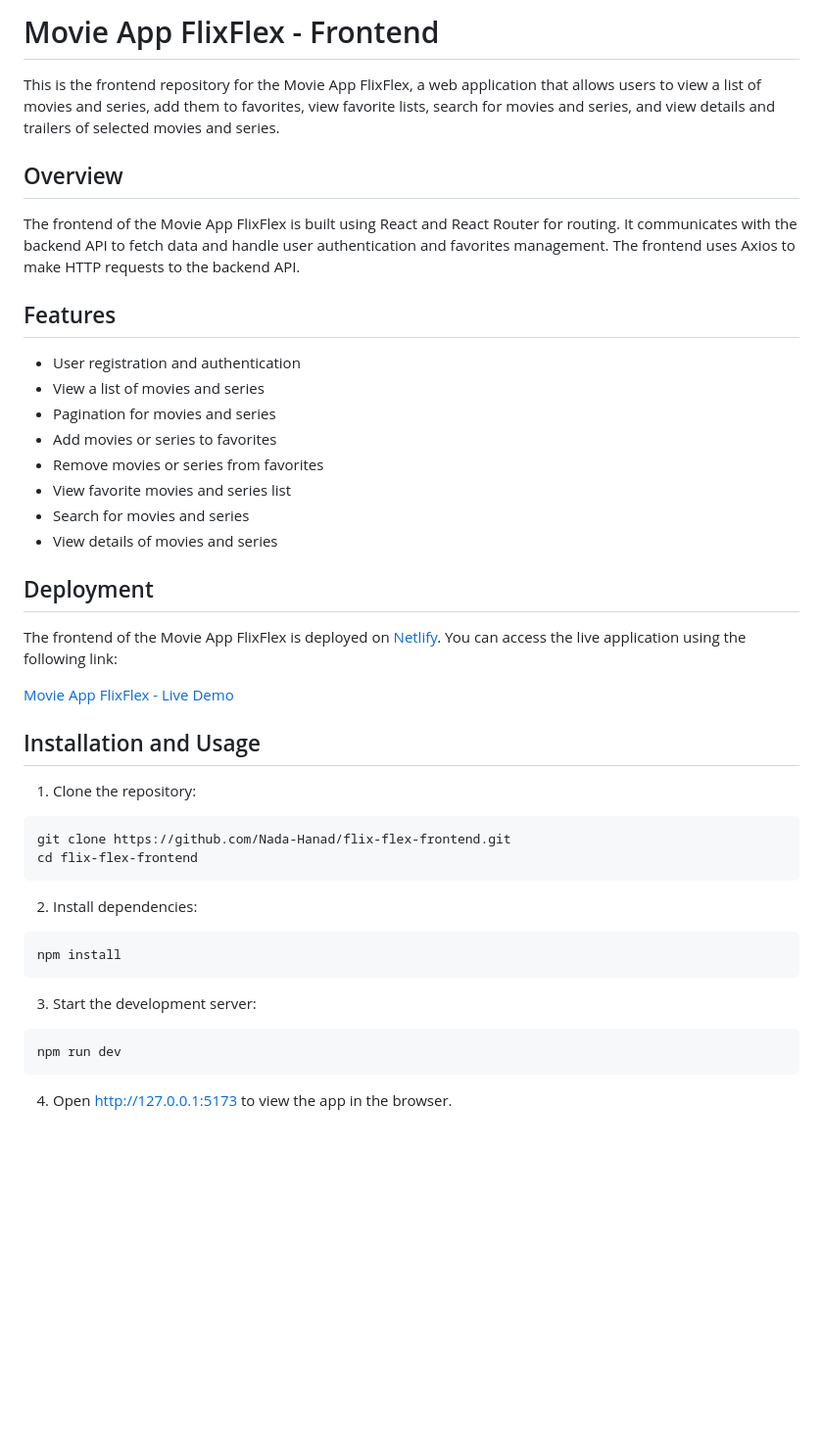
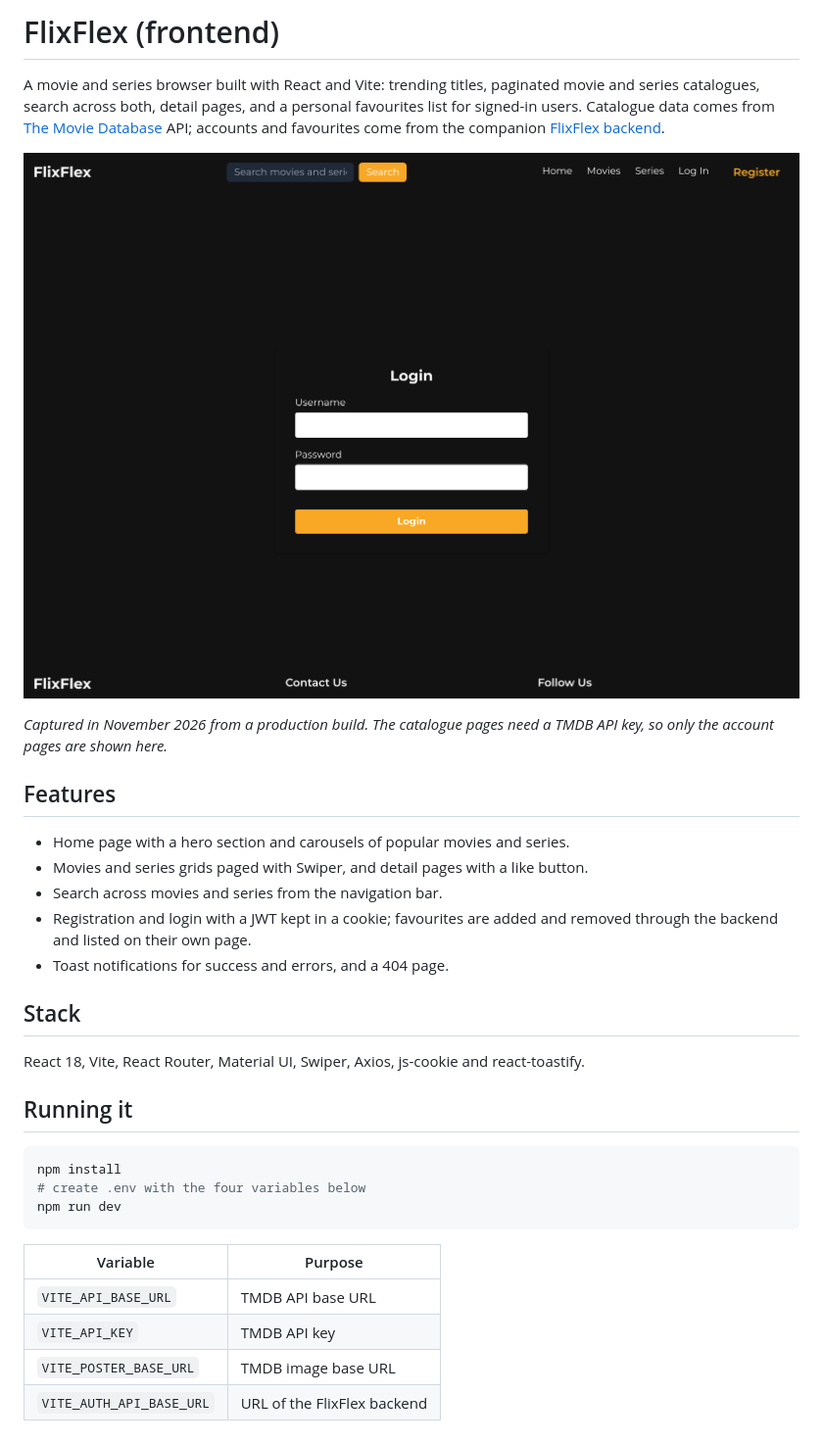
Before and after one commit to Nada-Hanad/flix-flex-frontend, a Markdown page: README.md, the part around the change. Shown at 98% size. GitHub-like rendering; pictures changed too: docs/screenshots/login.png (added); blank space fills up the shorter version.

Commit message:
Rewrite README with a screenshot and accurate feature list

````diff
--- a/README.md
+++ b/README.md
@@ -1,47 +1,34 @@
-# Movie App FlixFlex - Frontend
+# FlixFlex (frontend)
 
-This is the frontend repository for the Movie App FlixFlex, a web application that allows users to view a list of movies and series, add them to favorites, view favorite lists, search for movies and series, and view details and trailers of selected movies and series.
+A movie and series browser built with React and Vite: trending titles, paginated movie and series catalogues, search across both, detail pages, and a personal favourites list for signed-in users. Catalogue data comes from [The Movie Database](https://www.themoviedb.org/) API; accounts and favourites come from the companion [FlixFlex backend](https://github.com/Nada-Hanad/flix-flex-backend).
 
-## Overview
+![Login page](docs/screenshots/login.png)
 
-The frontend of the Movie App FlixFlex is built using React and React Router for routing. It communicates with the backend API to fetch data and handle user authentication and favorites management. The frontend uses Axios to make HTTP requests to the backend API.
+*Captured in November 2026 from a production build. The catalogue pages need a TMDB API key, so only the account pages are shown here.*
 
 ## Features
 
-- User registration and authentication
-- View a list of movies and series
-- Pagination for movies and series
-- Add movies or series to favorites
-- Remove movies or series from favorites
-- View favorite movies and series list
-- Search for movies and series
-- View details of movies and series
+- Home page with a hero section and carousels of popular movies and series.
+- Movies and series grids paged with Swiper, and detail pages with a like button.
+- Search across movies and series from the navigation bar.
+- Registration and login with a JWT kept in a cookie; favourites are added and removed through the backend and listed on their own page.
+- Toast notifications for success and errors, and a 404 page.
 
-## Deployment
+## Stack
 
-The frontend of the Movie App FlixFlex is deployed on [Netlify](https://www.netlify.com/). You can access the live application using the following link:
+React 18, Vite, React Router, Material UI, Swiper, Axios, js-cookie and react-toastify.
 
-[Movie App FlixFlex - Live Demo](https://flixflex-test.netlify.app/)
-
-## Installation and Usage
-
-1. Clone the repository:
+## Running it
 
 ```bash
-git clone https://github.com/Nada-Hanad/flix-flex-frontend.git
-cd flix-flex-frontend
-```
-
-2. Install dependencies:
-
-```
 npm install
-```
-
-3. Start the development server:
-
-```
+# create .env with the four variables below
 npm run dev
 ```
 
-4. Open http://127.0.0.1:5173 to view the app in the browser.
+| Variable | Purpose |
+|---|---|
+| `VITE_API_BASE_URL` | TMDB API base URL |
+| `VITE_API_KEY` | TMDB API key |
+| `VITE_POSTER_BASE_URL` | TMDB image base URL |
+| `VITE_AUTH_API_BASE_URL` | URL of the FlixFlex backend |
````
Also changed, not shown: docs/screenshots/register.png (added).
